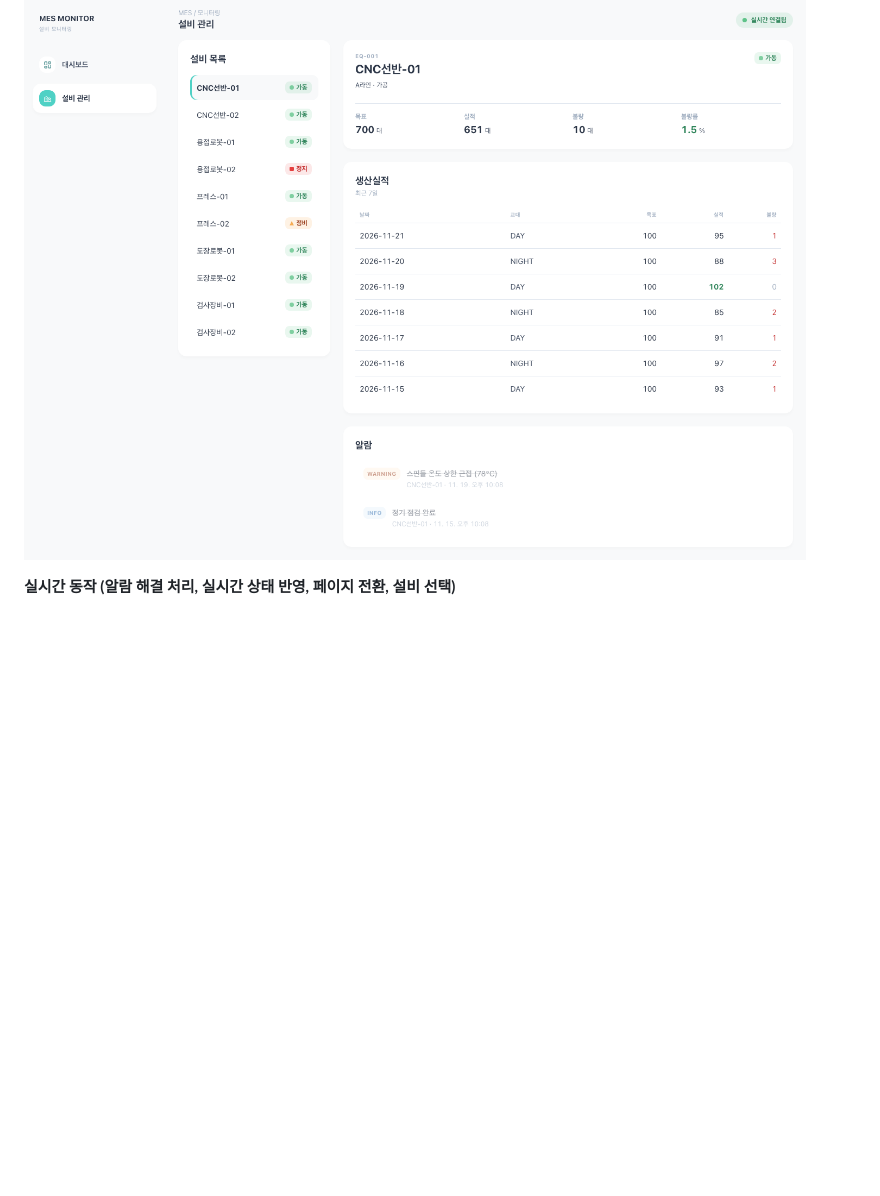
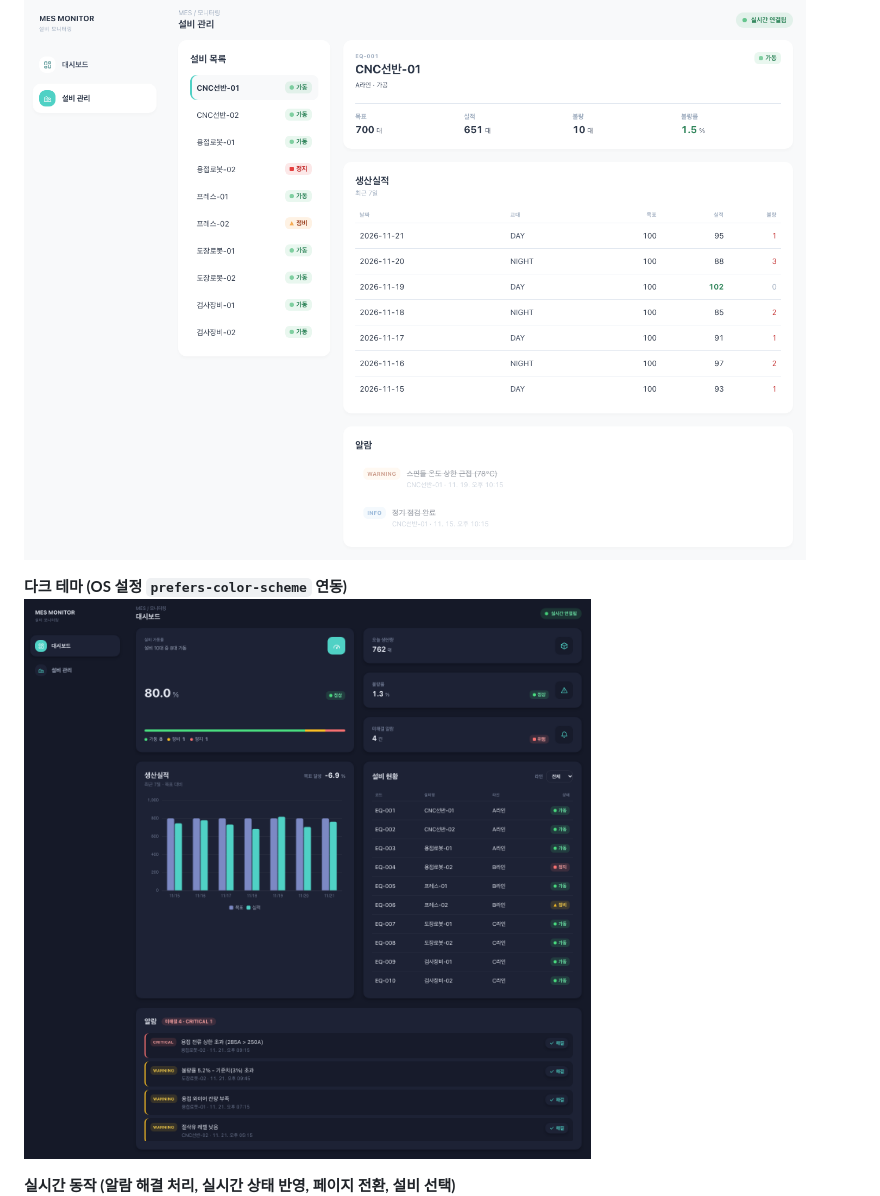
Before and after one commit to Leehyunji0715/virtual-mes-dashboard, a Markdown page: README.md, the part around the change. GitHub-like rendering; pictures changed too: docs/dashboard-dark.png (added), docs/equipment.png; blank space fills up the shorter version.

Commit message:
docs: README 에 다크 테마 스크린샷 추가
라이트/다크가 같은 데이터로 보이도록 시드 초기화 직후 두 테마를
함께 다시 캡처했다 (라이트 스크린샷도 같은 시점으로 교체).

Co-Authored-By: Claude Opus 5.5 <noreply@anthropic.com>

```diff
--- a/README.md
+++ b/README.md
@@ -9,6 +9,9 @@
 
 **설비 관리 (마스터-디테일)**
 ![설비 관리](docs/equipment.png)
+
+**다크 테마 (OS 설정 `prefers-color-scheme` 연동)**
+![대시보드 다크 테마](docs/dashboard-dark.png)
 
 **실시간 동작 (알람 해결 처리, 실시간 상태 반영, 페이지 전환, 설비 선택)**
 ![데모](docs/demo.gif)
```
Also changed, not shown: docs/dashboard.png.
